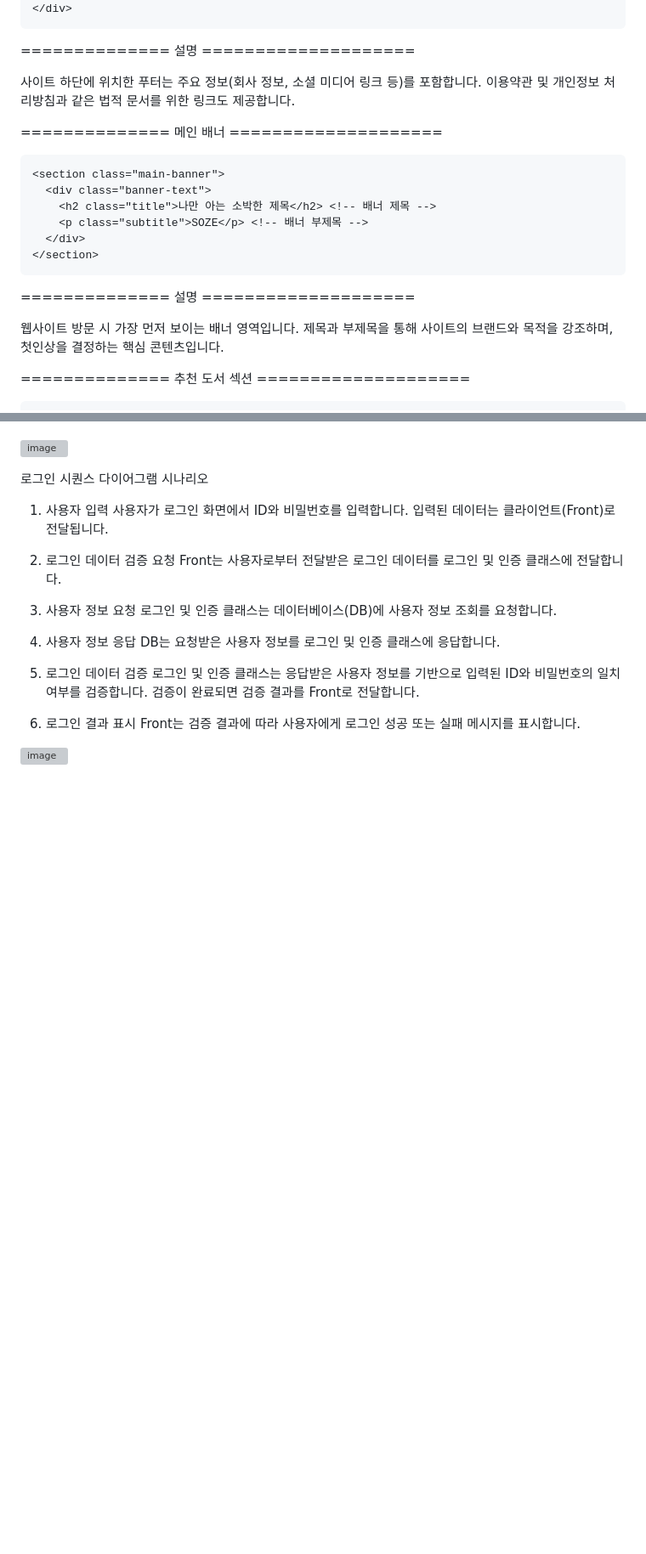
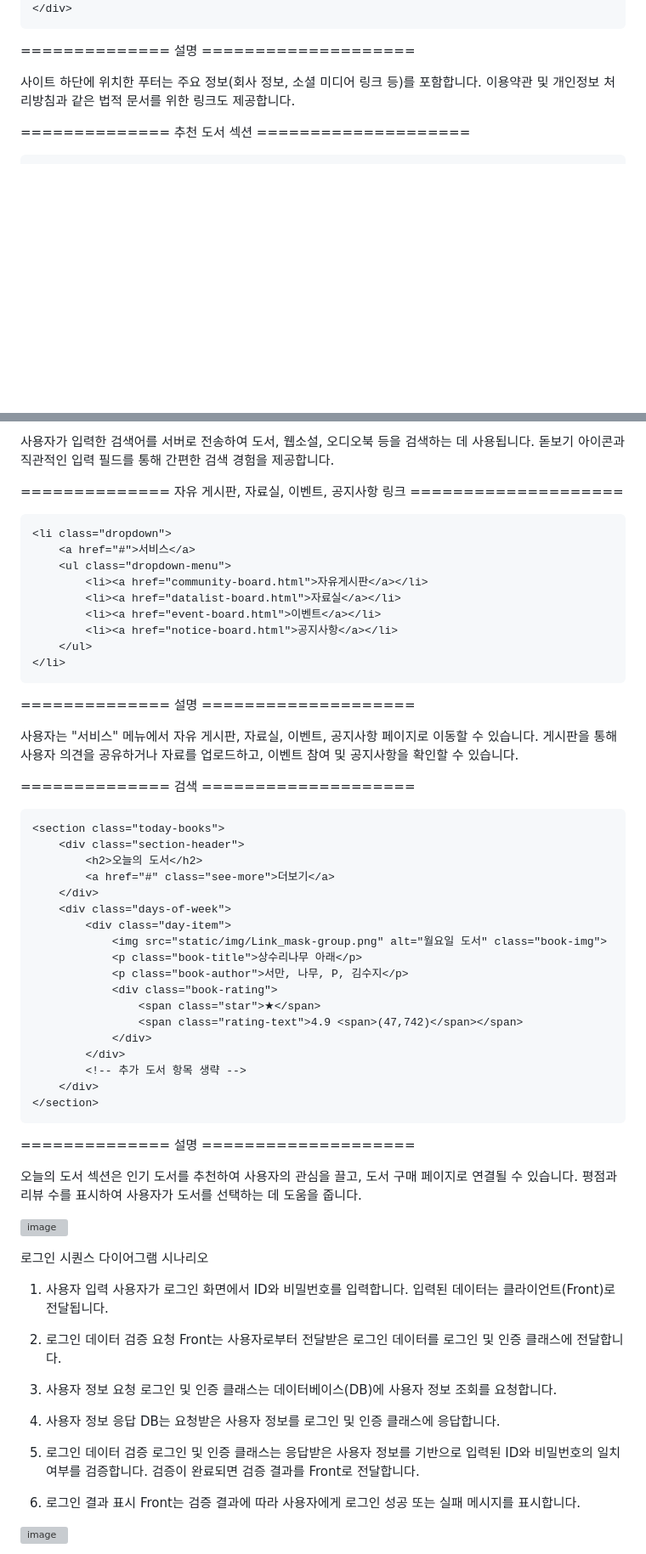
Before and after one commit to MINKONGBEENS/SW-Design-Develop, a Markdown page: README.md, 2 parts joined by grey strips. Shown at 85% size. GitHub-like rendering; blank space fills up the shorter version; grey boxes are pictures that could not be loaded.

````diff
--- a/README.md
+++ b/README.md
@@ -60,20 +60,6 @@ soze전자서점
 사이트 하단에 위치한 푸터는 주요 정보(회사 정보, 소셜 미디어 링크 등)를 포함합니다.
 이용약관 및 개인정보 처리방침과 같은 법적 문서를 위한 링크도 제공합니다.
 
-============== 메인 배너 ====================
-```
-<section class="main-banner">
-  <div class="banner-text">
-    <h2 class="title">나만 아는 소박한 제목</h2> <!-- 배너 제목 -->
-    <p class="subtitle">SOZE</p> <!-- 배너 부제목 -->
-  </div>
-</section>
-```
-============== 설명 ====================
-
-웹사이트 방문 시 가장 먼저 보이는 배너 영역입니다.
-제목과 부제목을 통해 사이트의 브랜드와 목적을 강조하며, 첫인상을 결정하는 핵심 콘텐츠입니다.
-
 ============== 추천 도서 섹션 ====================
 ```
 <section class="recommended-books">
@@ -107,3 +109,49 @@ soze전자서점
+사용자가 입력한 검색어를 서버로 전송하여 도서, 웹소설, 오디오북 등을 검색하는 데 사용됩니다.
+돋보기 아이콘과 직관적인 입력 필드를 통해 간편한 검색 경험을 제공합니다.
+
+============== 자유 게시판, 자료실, 이벤트, 공지사항 링크 ====================
+```
+<li class="dropdown">
+    <a href="#">서비스</a>
+    <ul class="dropdown-menu">
+        <li><a href="community-board.html">자유게시판</a></li>
+        <li><a href="datalist-board.html">자료실</a></li>
+        <li><a href="event-board.html">이벤트</a></li>
+        <li><a href="notice-board.html">공지사항</a></li>
+    </ul>
+</li>
+```
+============== 설명 ====================
+
+사용자는 "서비스" 메뉴에서 자유 게시판, 자료실, 이벤트, 공지사항 페이지로 이동할 수 있습니다.
+게시판을 통해 사용자 의견을 공유하거나 자료를 업로드하고, 이벤트 참여 및 공지사항을 확인할 수 있습니다.
+
+============== 검색 ====================
+```
+<section class="today-books">
+    <div class="section-header">
+        <h2>오늘의 도서</h2>
+        <a href="#" class="see-more">더보기</a>
+    </div>
+    <div class="days-of-week">
+        <div class="day-item">
+            <img src="static/img/Link_mask-group.png" alt="월요일 도서" class="book-img">
+            <p class="book-title">상수리나무 아래</p>
+            <p class="book-author">서만, 나무, P, 김수지</p>
+            <div class="book-rating">
+                <span class="star">★</span>
+                <span class="rating-text">4.9 <span>(47,742)</span></span>
+            </div>
+        </div>
+        <!-- 추가 도서 항목 생략 -->
+    </div>
+</section>
+```
+============== 설명 ====================
+
+오늘의 도서 섹션은 인기 도서를 추천하여 사용자의 관심을 끌고, 도서 구매 페이지로 연결될 수 있습니다.
+평점과 리뷰 수를 표시하여 사용자가 도서를 선택하는 데 도움을 줍니다.
+
 
 ![image](https://github.com/user-attachments/assets/25ef06ac-aa4b-44cb-8f27-357f780a6caf)
 
````
Also changed, not shown: other parts of README.md (+16 -0 lines).
